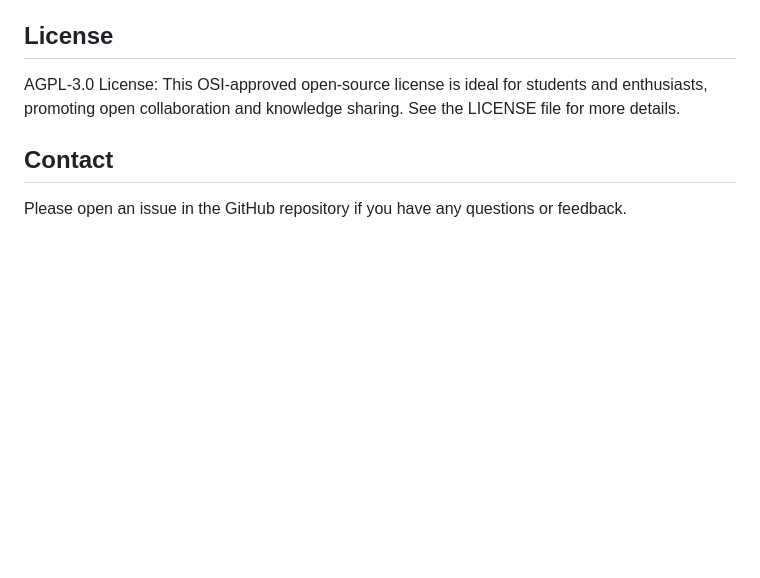
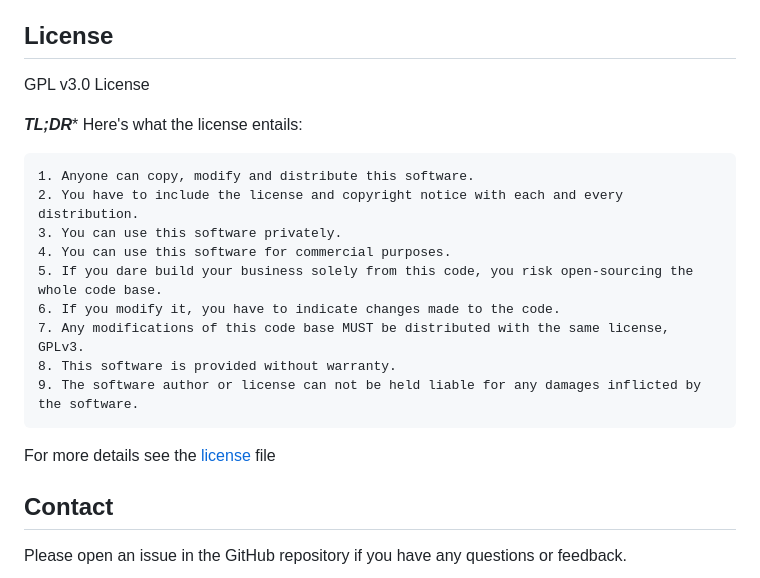
Before and after one commit to giladfrid009/WTracker, a Markdown page: README.md, the part around the change. Drawn GitHub-style; blank space fills up the shorter version.

````diff
--- a/README.md
+++ b/README.md
@@ -76,7 +76,23 @@ Refer to the variouse '\.ipynb' files for usage for each workflow.
 
 ## License
 
-AGPL-3.0 License: This OSI-approved open-source license is ideal for students and enthusiasts, promoting open collaboration and knowledge sharing. See the LICENSE file for more details.
+GPL v3.0 License
+
+**_TL;DR_*** Here's what the license entails:
+
+```markdown
+1. Anyone can copy, modify and distribute this software.
+2. You have to include the license and copyright notice with each and every distribution.
+3. You can use this software privately.
+4. You can use this software for commercial purposes.
+5. If you dare build your business solely from this code, you risk open-sourcing the whole code base.
+6. If you modify it, you have to indicate changes made to the code.
+7. Any modifications of this code base MUST be distributed with the same license, GPLv3.
+8. This software is provided without warranty.
+9. The software author or license can not be held liable for any damages inflicted by the software.
+```
+
+For more details see the [license](LICENSE) file
 
 ## Contact
 
````
